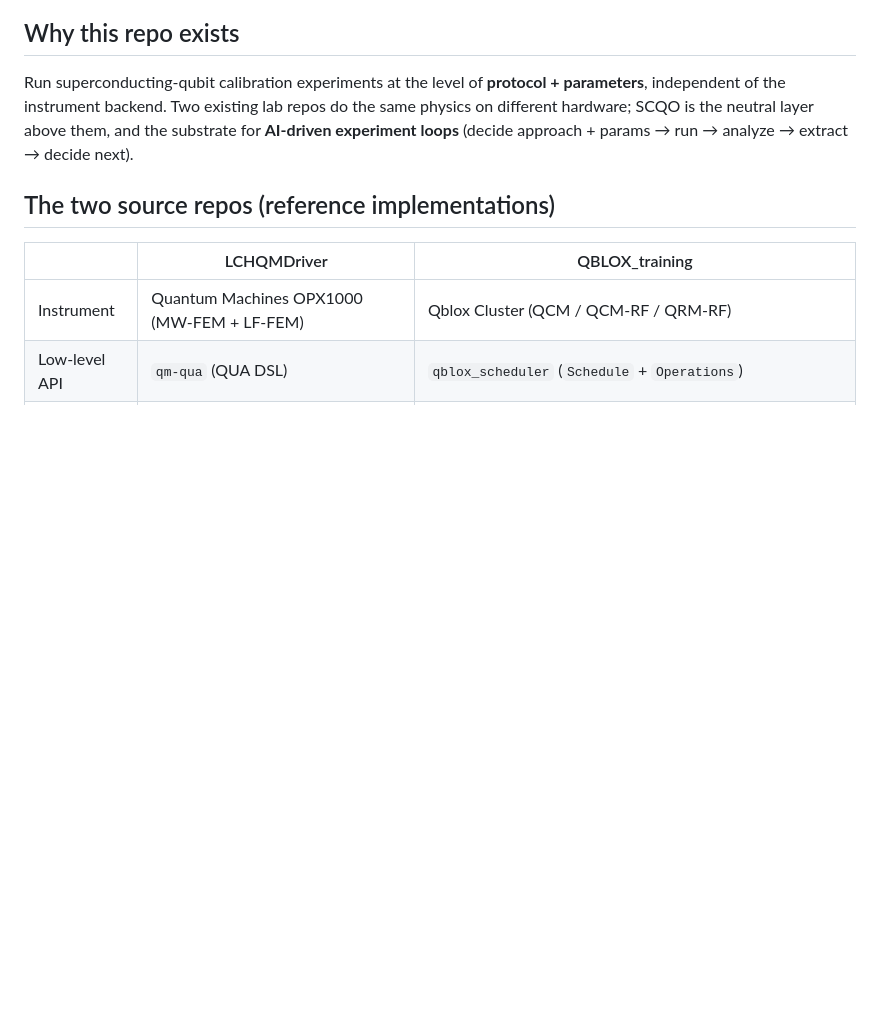
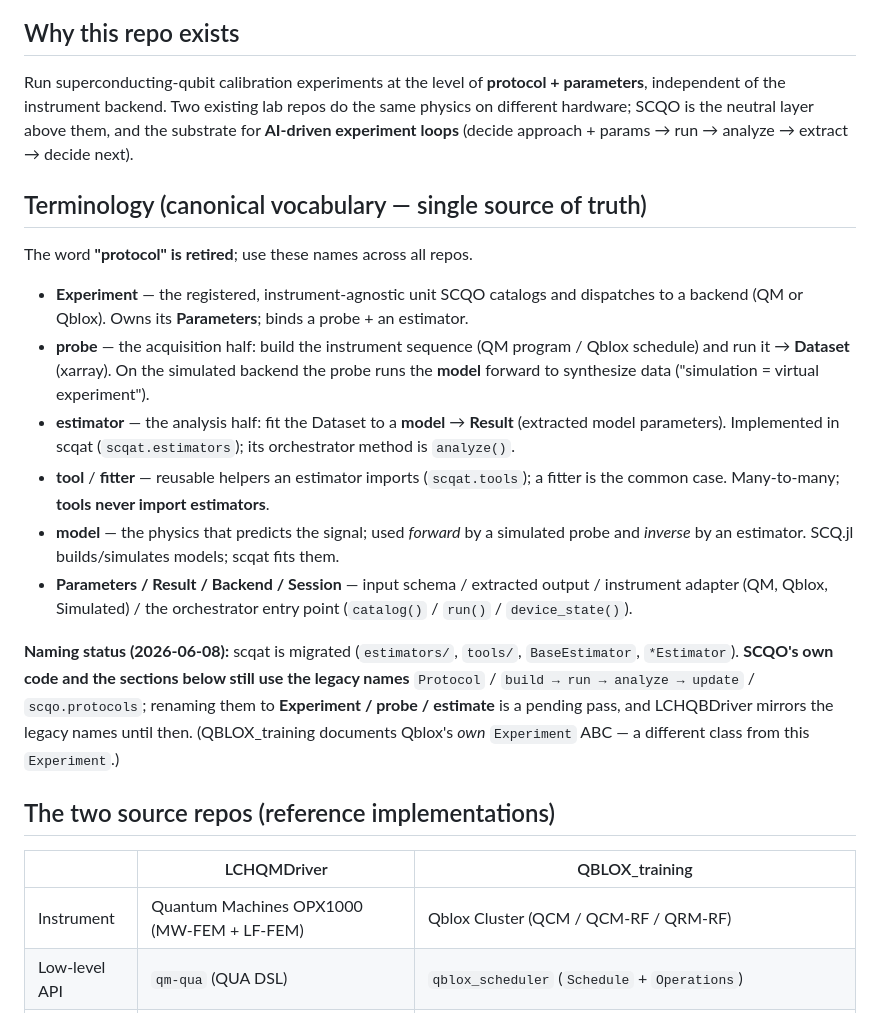
Before and after one commit to Yuhowlin/SCQO, a Markdown page: CLAUDE.md, the part around the change. GitHub-like rendering; blank space fills up the shorter version.

Commit message:
docs: add cross-repo terminology glossary + cross-refs
Canonical Experiment = { probe, estimator } vocabulary (plus tool/fitter,
model) now lives in SCQO/CLAUDE.md -> Terminology with a done/pending status
block; the other repos' CLAUDE.md cross-reference it. protocol retired.

Co-Authored-By: Claude Opus 4.8 <noreply@anthropic.com>

```diff
--- a/CLAUDE.md
+++ b/CLAUDE.md
@@ -5,6 +5,18 @@ Run superconducting-qubit calibration experiments at the level of **protocol + p
 the instrument backend. Two existing lab repos do the same physics on different hardware; SCQO is the
 neutral layer above them, and the substrate for **AI-driven experiment loops** (decide approach + params →
 run → analyze → extract → decide next).
+
+## Terminology (canonical vocabulary — single source of truth)
+The word **"protocol" is retired**; use these names across all repos.
+
+- **Experiment** — the registered, instrument-agnostic unit SCQO catalogs and dispatches to a backend (QM or Qblox). Owns its **Parameters**; binds a probe + an estimator.
+- **probe** — the acquisition half: build the instrument sequence (QM program / Qblox schedule) and run it → **Dataset** (xarray). On the simulated backend the probe runs the **model** forward to synthesize data ("simulation = virtual experiment").
+- **estimator** — the analysis half: fit the Dataset to a **model** → **Result** (extracted model parameters). Implemented in scqat (`scqat.estimators`); its orchestrator method is `analyze()`.
+- **tool** / **fitter** — reusable helpers an estimator imports (`scqat.tools`); a fitter is the common case. Many-to-many; **tools never import estimators**.
+- **model** — the physics that predicts the signal; used *forward* by a simulated probe and *inverse* by an estimator. SCQ.jl builds/simulates models; scqat fits them.
+- **Parameters / Result / Backend / Session** — input schema / extracted output / instrument adapter (QM, Qblox, Simulated) / the orchestrator entry point (`catalog()` / `run()` / `device_state()`).
+
+**Naming status (2026-06-08):** scqat is migrated (`estimators/`, `tools/`, `BaseEstimator`, `*Estimator`). **SCQO's own code and the sections below still use the legacy names** `Protocol` / `build → run → analyze → update` / `scqo.protocols`; renaming them to **Experiment / probe / estimate** is a pending pass, and LCHQBDriver mirrors the legacy names until then. (QBLOX_training documents Qblox's *own* `Experiment` ABC — a different class from this `Experiment`.)
 
 ## The two source repos (reference implementations)
 
```
